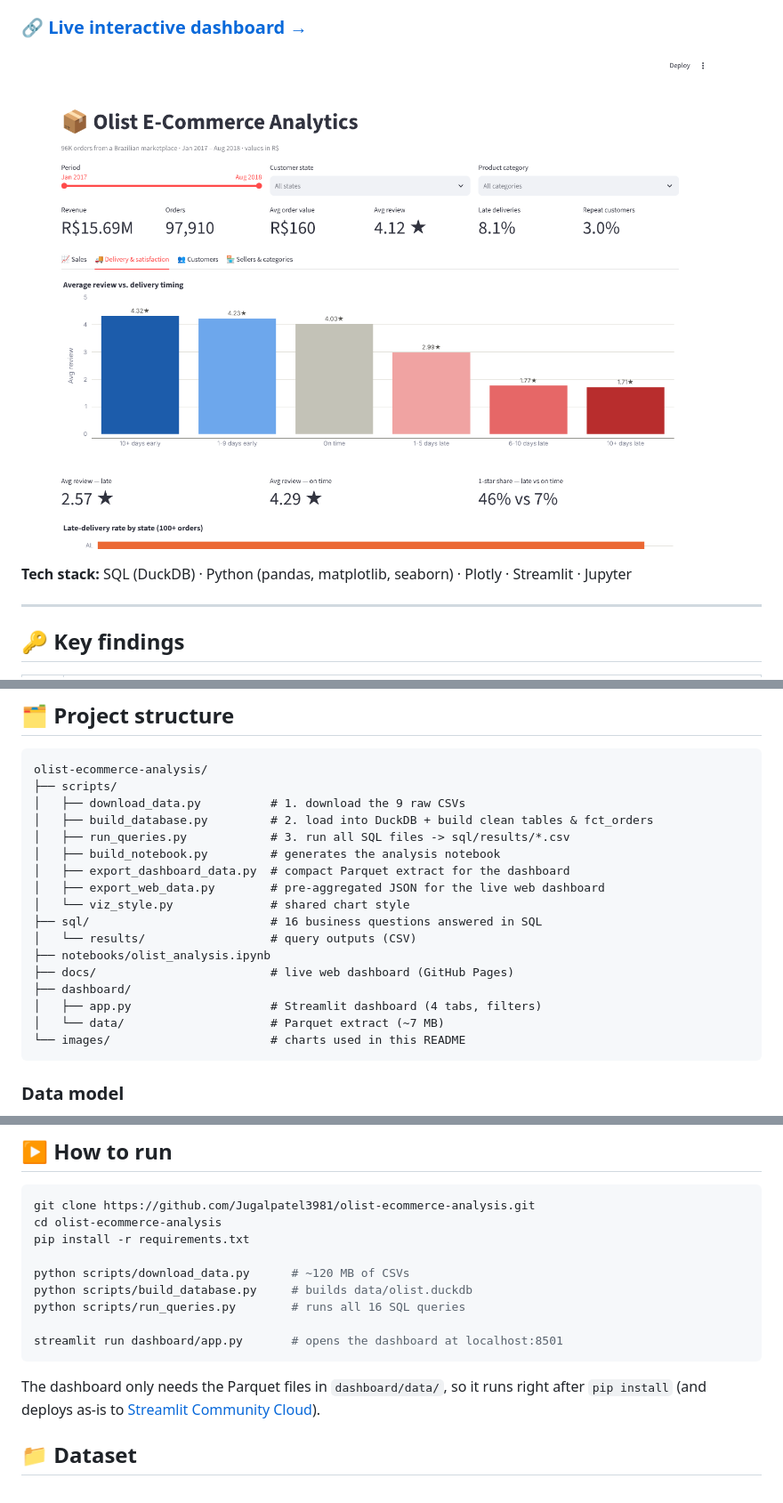
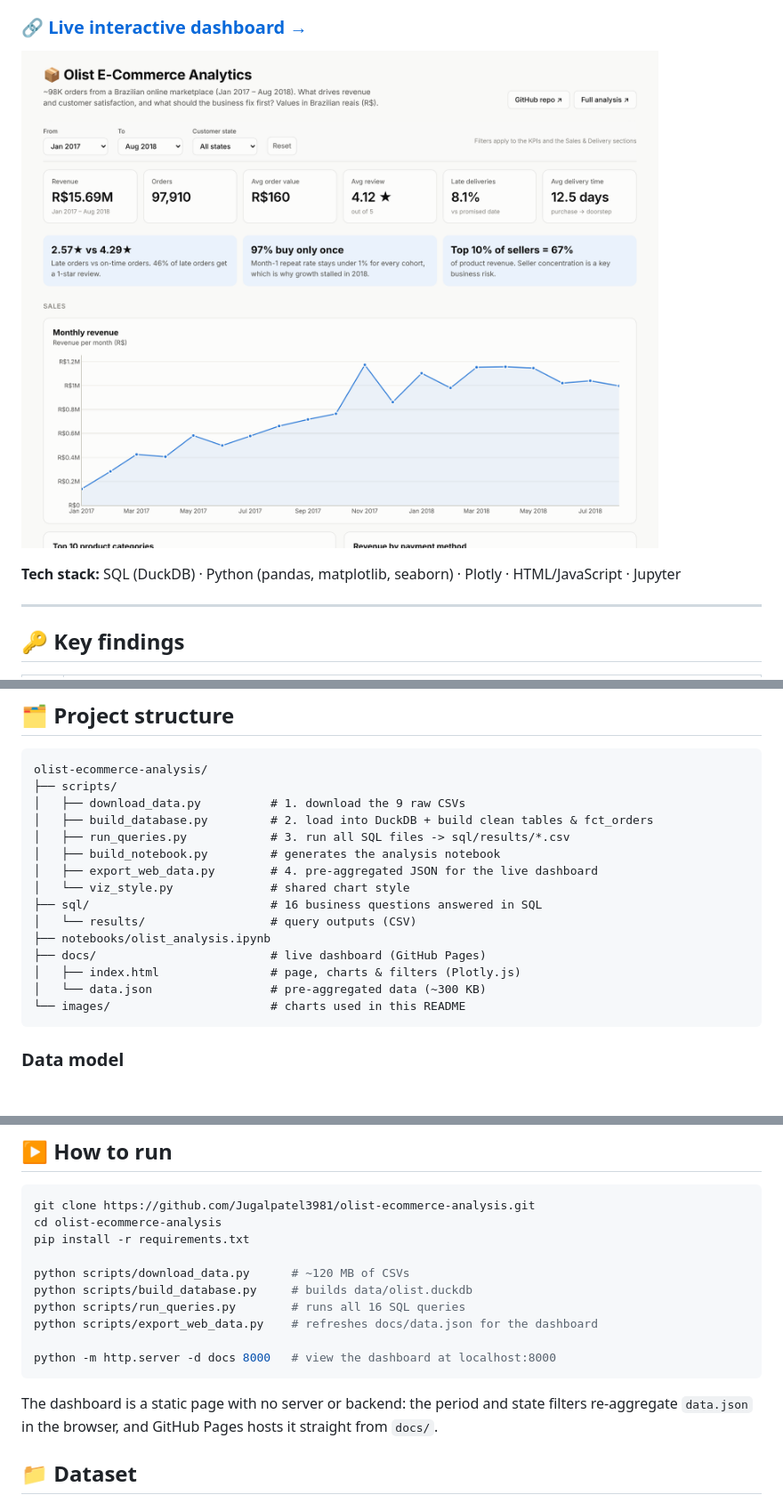
Before and after one commit to Jugalpatel3981/olist-ecommerce-analysis, a Markdown page: README.md, 3 parts joined by grey strips. Shown at 89% size. Drawn GitHub-style; pictures changed too: images/dashboard.png; blank space fills up the shorter version.

````diff
--- a/README.md
+++ b/README.md
@@ -8,7 +8,7 @@ and customer satisfaction, and what should the business fix first?**
 
 ![Dashboard](images/dashboard.png)
 
-**Tech stack:** SQL (DuckDB) · Python (pandas, matplotlib, seaborn) · Plotly · Streamlit · Jupyter
+**Tech stack:** SQL (DuckDB) · Python (pandas, matplotlib, seaborn) · Plotly · HTML/JavaScript · Jupyter
 
 ---
 
@@ -61,16 +61,14 @@ olist-ecommerce-analysis/
 │   ├── build_database.py         # 2. load into DuckDB + build clean tables & fct_orders
 │   ├── run_queries.py            # 3. run all SQL files -> sql/results/*.csv
 │   ├── build_notebook.py         # generates the analysis notebook
-│   ├── export_dashboard_data.py  # compact Parquet extract for the dashboard
-│   ├── export_web_data.py        # pre-aggregated JSON for the live web dashboard
+│   ├── export_web_data.py        # 4. pre-aggregated JSON for the live dashboard
 │   └── viz_style.py              # shared chart style
 ├── sql/                          # 16 business questions answered in SQL
 │   └── results/                  # query outputs (CSV)
 ├── notebooks/olist_analysis.ipynb
-├── docs/                         # live web dashboard (GitHub Pages)
-├── dashboard/
-│   ├── app.py                    # Streamlit dashboard (4 tabs, filters)
-│   └── data/                     # Parquet extract (~7 MB)
+├── docs/                         # live dashboard (GitHub Pages)
+│   ├── index.html                # page, charts & filters (Plotly.js)
+│   └── data.json                 # pre-aggregated data (~300 KB)
 └── images/                       # charts used in this README
 ```
 
@@ -134,12 +132,13 @@ pip install -r requirements.txt
 python scripts/download_data.py      # ~120 MB of CSVs
 python scripts/build_database.py     # builds data/olist.duckdb
 python scripts/run_queries.py        # runs all 16 SQL queries
+python scripts/export_web_data.py    # refreshes docs/data.json for the dashboard
 
-streamlit run dashboard/app.py       # opens the dashboard at localhost:8501
+python -m http.server -d docs 8000   # view the dashboard at localhost:8000
 ```
 
-The dashboard only needs the Parquet files in `dashboard/data/`, so it runs right after
-`pip install` (and deploys as-is to [Streamlit Community Cloud](https://streamlit.io/cloud)).
+The dashboard is a static page with no server or backend: the period and state filters
+re-aggregate `data.json` in the browser, and GitHub Pages hosts it straight from `docs/`.
 
 ## 📁 Dataset
 
````
Also changed, not shown: 6 other files.
